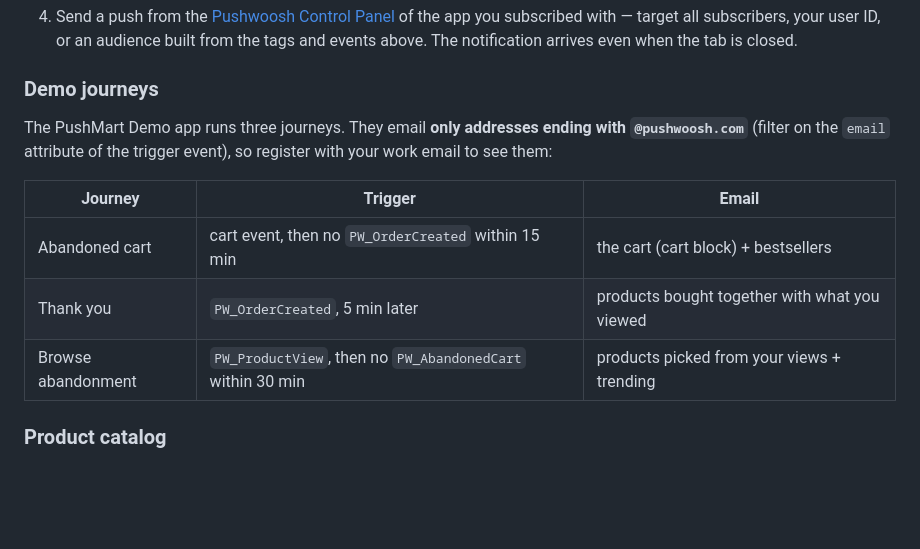
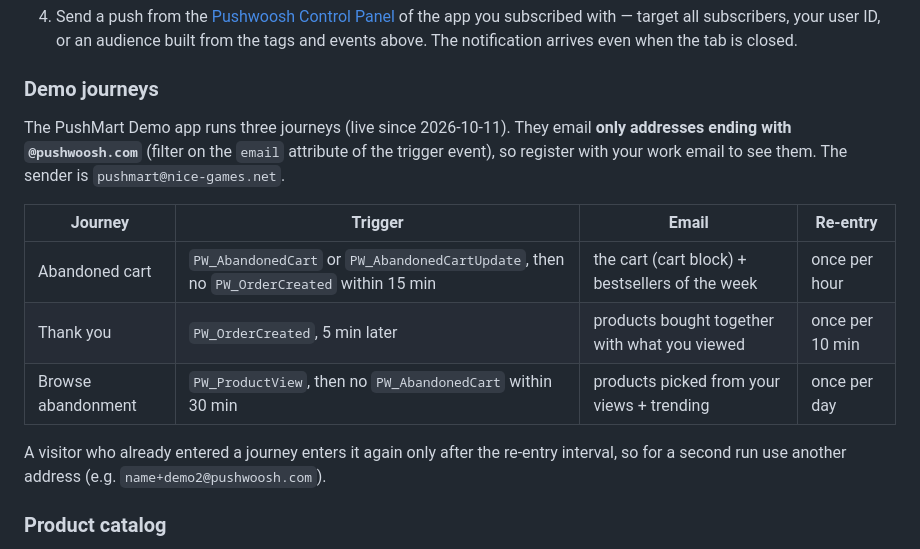
Before and after one commit to Pushwoosh/push-mart-web, a Markdown page: README.md, the part around the change. GitHub-like rendering; blank space fills up the shorter version.

Commit message:
docs: describe the live demo journeys exactly, with re-entry limits

```diff
--- a/README.md
+++ b/README.md
@@ -32,14 +32,18 @@ A demo web shop that shows the [Pushwoosh Web SDK](https://docs.pushwoosh.com/de
 
 ### Demo journeys
 
-The PushMart Demo app runs three journeys. They email **only addresses ending with `@pushwoosh.com`**
-(filter on the `email` attribute of the trigger event), so register with your work email to see them:
+The PushMart Demo app runs three journeys (live since 2026-10-11). They email **only addresses ending with
+`@pushwoosh.com`** (filter on the `email` attribute of the trigger event), so register with your work email
+to see them. The sender is `pushmart@nice-games.net`.
 
-| Journey | Trigger | Email |
-|---|---|---|
-| Abandoned cart | cart event, then no `PW_OrderCreated` within 15 min | the cart (cart block) + bestsellers |
-| Thank you | `PW_OrderCreated`, 5 min later | products bought together with what you viewed |
-| Browse abandonment | `PW_ProductView`, then no `PW_AbandonedCart` within 30 min | products picked from your views + trending |
+| Journey | Trigger | Email | Re-entry |
+|---|---|---|---|
+| Abandoned cart | `PW_AbandonedCart` or `PW_AbandonedCartUpdate`, then no `PW_OrderCreated` within 15 min | the cart (cart block) + bestsellers of the week | once per hour |
+| Thank you | `PW_OrderCreated`, 5 min later | products bought together with what you viewed | once per 10 min |
+| Browse abandonment | `PW_ProductView`, then no `PW_AbandonedCart` within 30 min | products picked from your views + trending | once per day |
+
+A visitor who already entered a journey enters it again only after the re-entry interval, so for a second
+run use another address (e.g. `name+demo2@pushwoosh.com`).
 
 ### Product catalog
 
```
